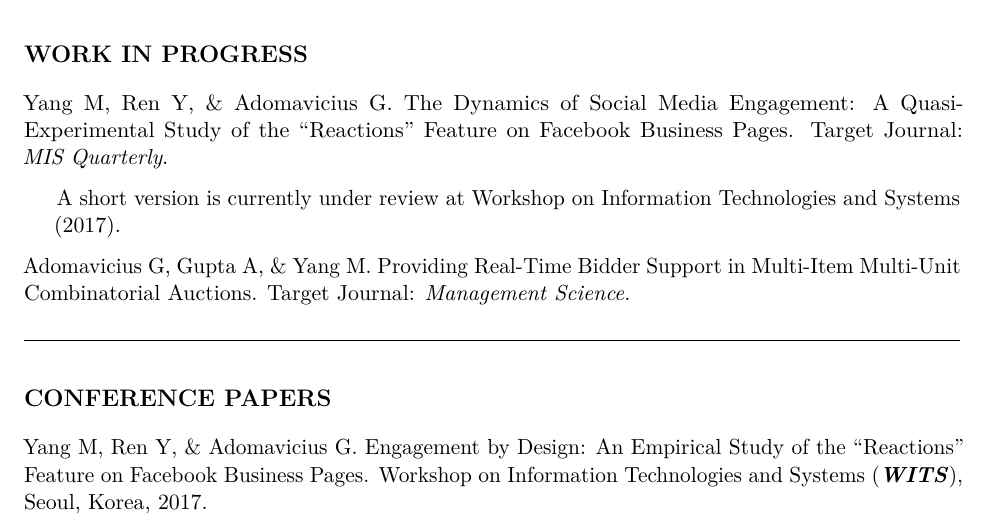
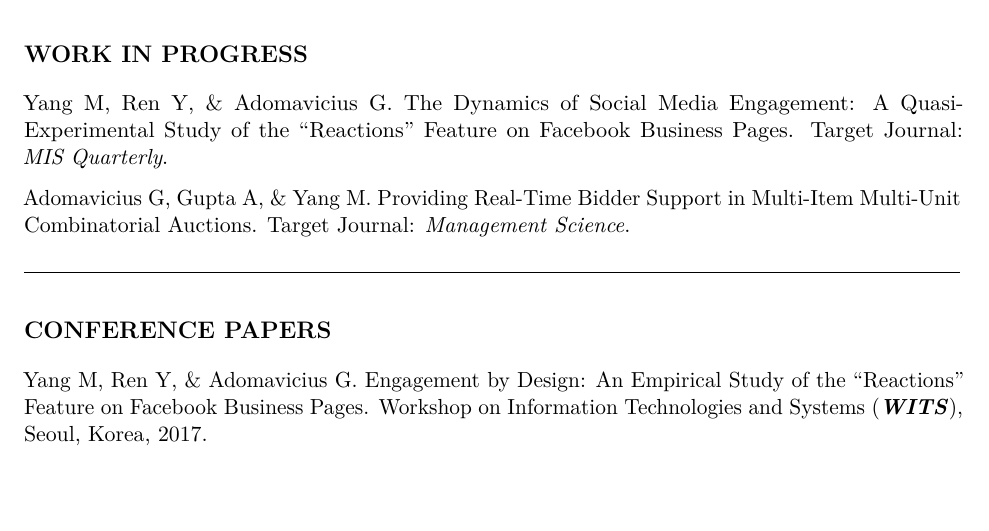
Before and after one commit to mochenyang/mochenyang.github.io, an R Markdown document (file/CV.Rmd): part of page 2 of 4, cut so that both start at the same text, the shorter picture padded with empty space. The pictures show the output file file/CV.pdf that the author committed with the source.

Commit message:
update CV

```diff
--- a/file/CV.Rmd
+++ b/file/CV.Rmd
@@ -66,8 +66,6 @@ Adomavicius G, Gupta A, & Yang M. Providing Real-Time Feedback to Bidders in Hom
 # WORK IN PROGRESS
 
 Yang M, Ren Y, & Adomavicius G. The Dynamics of Social Media Engagement: A Quasi-Experimental Study of the "Reactions" Feature on Facebook Business Pages. Target Journal: _MIS Quarterly_.
-
-- A short version is currently under review at Workshop on Information Technologies and Systems (2017).
 
 Adomavicius G, Gupta A, & Yang M. Providing Real-Time Bidder Support in Multi-Item Multi-Unit Combinatorial Auctions. Target Journal: _Management Science_.
 
```
Also changed, not shown: file/CV.pdf.
